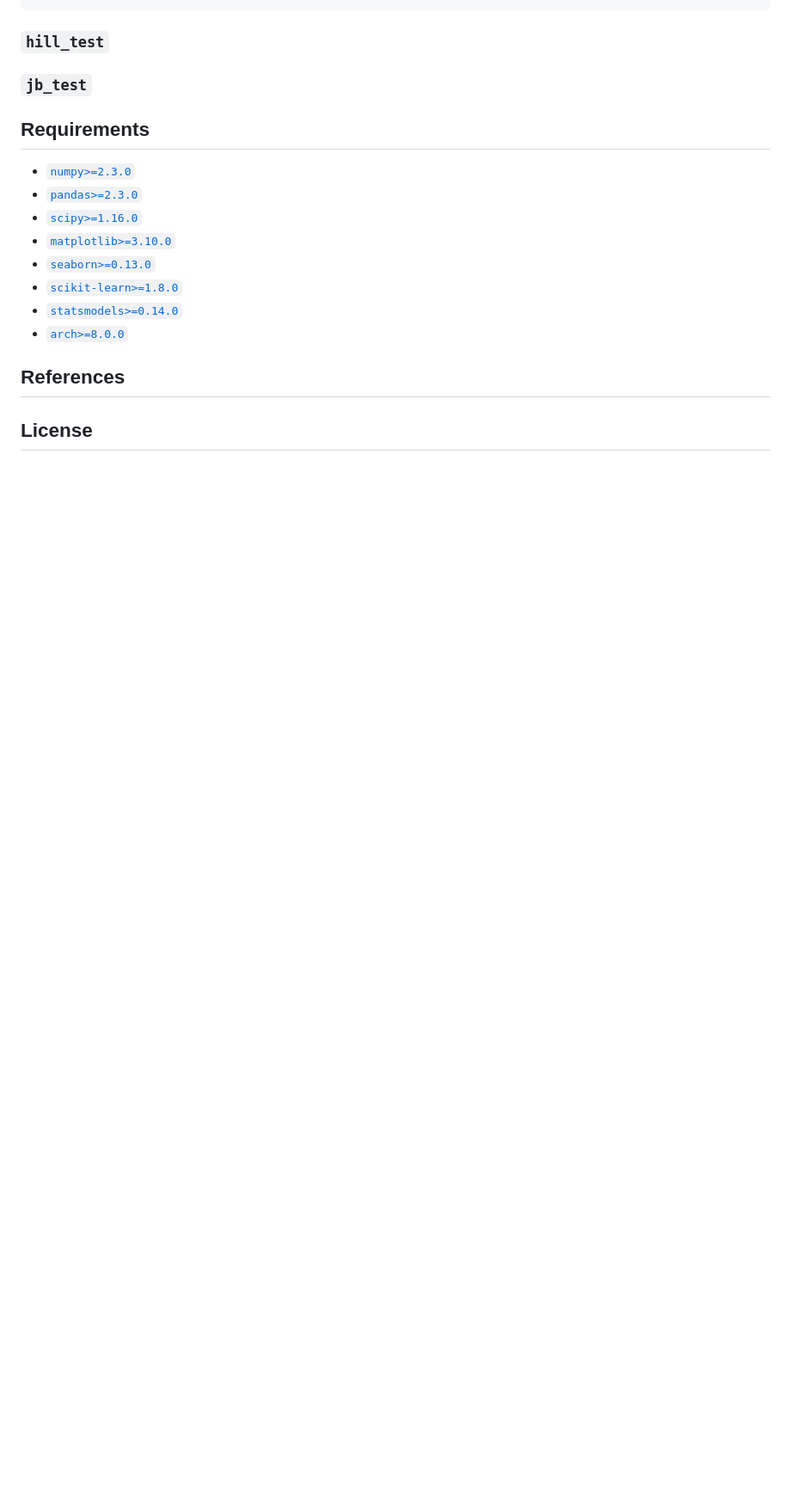
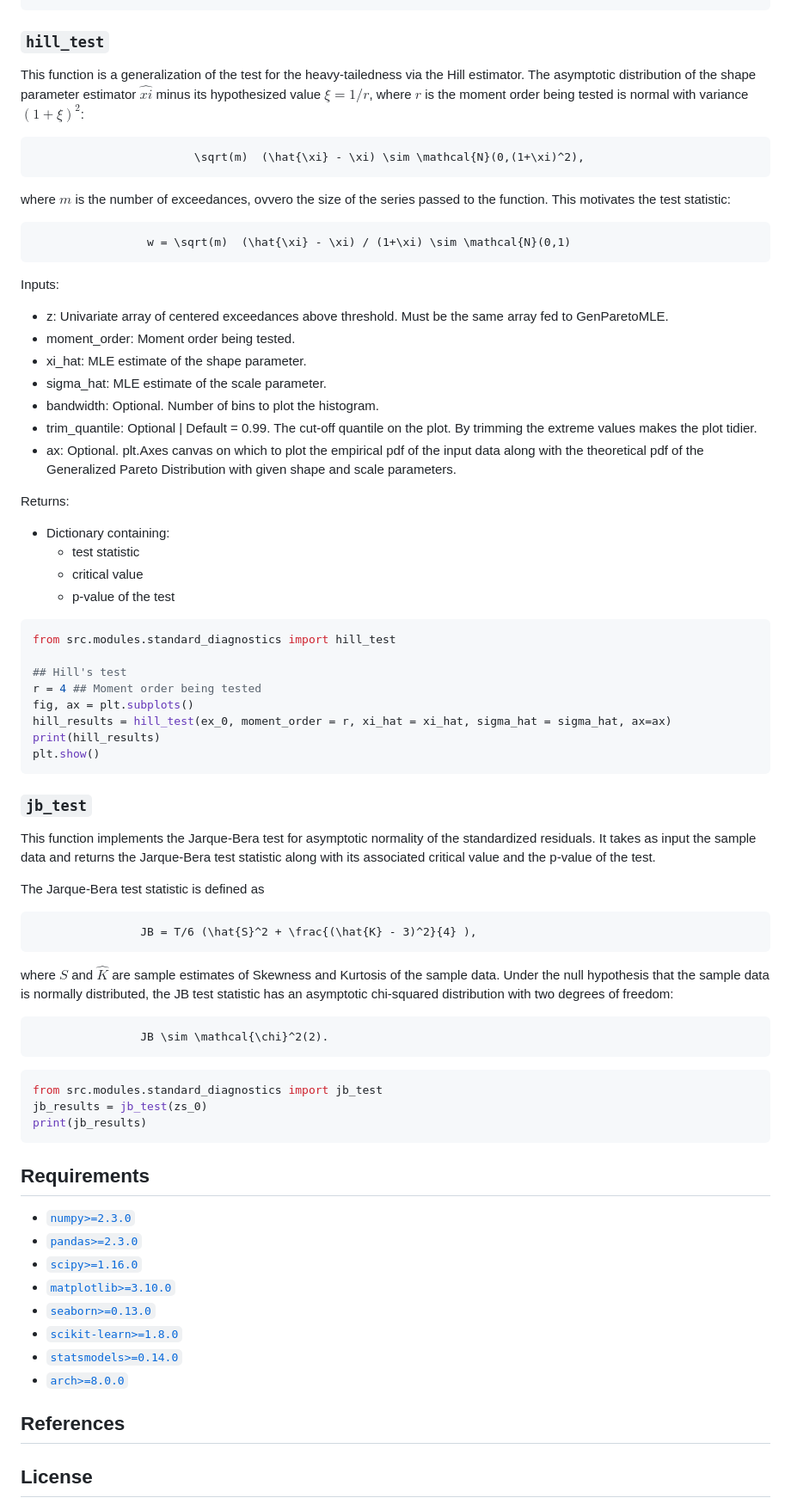
Before and after one commit to donn-majidi/sfclubunibo-arch-fv, a Markdown page: README.md, the part around one of its changes. Shown at 86% size. Rendered like a GitHub page; blank space fills up the shorter version.

Commit message:
Update README.md (#7)

````diff
--- a/README.md
+++ b/README.md
@@ -121,7 +171,52 @@ from src.modules.standard_diagnostics import cusum_supf_test
 ### `hill_test`
+This function is a generalization of the test for the heavy-tailedness via the Hill estimator. The asymptotic distribution of the shape parameter estimator $\hat{xi}$ minus its hypothesized value $\xi = 1/r$, where $r$ is the moment order being tested is normal with variance $(1+\xi)^2$:
+```math
+                        \sqrt(m)  (\hat{\xi} - \xi) \sim \mathcal{N}(0,(1+\xi)^2),
+```
+where $m$ is the number of exceedances, ovvero the size of the series passed to the function. This motivates the test statistic:
+```math
+                 w = \sqrt(m)  (\hat{\xi} - \xi) / (1+\xi) \sim \mathcal{N}(0,1)
+```
+Inputs:
+- z: Univariate array of centered exceedances above threshold. Must be the same array fed to GenParetoMLE.
+- moment_order: Moment order being tested.
+- xi_hat: MLE estimate of the shape parameter.
+- sigma_hat: MLE estimate of the scale parameter.
+- bandwidth: Optional. Number of bins to plot the histogram.
+- trim_quantile: Optional | Default = 0.99. The cut-off quantile on the plot. By trimming the extreme values makes the plot tidier.
+- ax: Optional. plt.Axes canvas on which to plot the empirical pdf of the input data along with the theoretical pdf of the Generalized Pareto Distribution with given shape and scale parameters.
 
+Returns:
+- Dictionary containing:
+  - test statistic
+  - critical value
+  - p-value of the test
+```python
+from src.modules.standard_diagnostics import hill_test
+
+## Hill's test
+r = 4 ## Moment order being tested
+fig, ax = plt.subplots()
+hill_results = hill_test(ex_0, moment_order = r, xi_hat = xi_hat, sigma_hat = sigma_hat, ax=ax)
+print(hill_results)
+plt.show()
+```
 ### `jb_test`
+This function implements the Jarque-Bera test for asymptotic normality of the standardized residuals. It takes as input the sample data and returns the Jarque-Bera test statistic along with its associated critical value and the p-value of the test.
 
+The Jarque-Bera test statistic is defined as
+```math
+                JB = T/6 (\hat{S}^2 + \frac{(\hat{K} - 3)^2}{4} ),
+```
+where $\hat{S}$ and $\hat{K}$ are sample estimates of Skewness and Kurtosis of the sample data. Under the null hypothesis that the sample data is normally distributed, the JB test statistic has an asymptotic chi-squared distribution with two degrees of freedom:
+```math
+                JB \sim \mathcal{\chi}^2(2).
+```
+```python
+from src.modules.standard_diagnostics import jb_test
+jb_results = jb_test(zs_0)
+print(jb_results)
+```
 ## Requirements
 - [`numpy>=2.3.0`](https://numpy.org/)
 - [`pandas>=2.3.0`](https://pandas.pydata.org/)
````
Also changed, not shown: other parts of README.md (+59 -9 lines).
